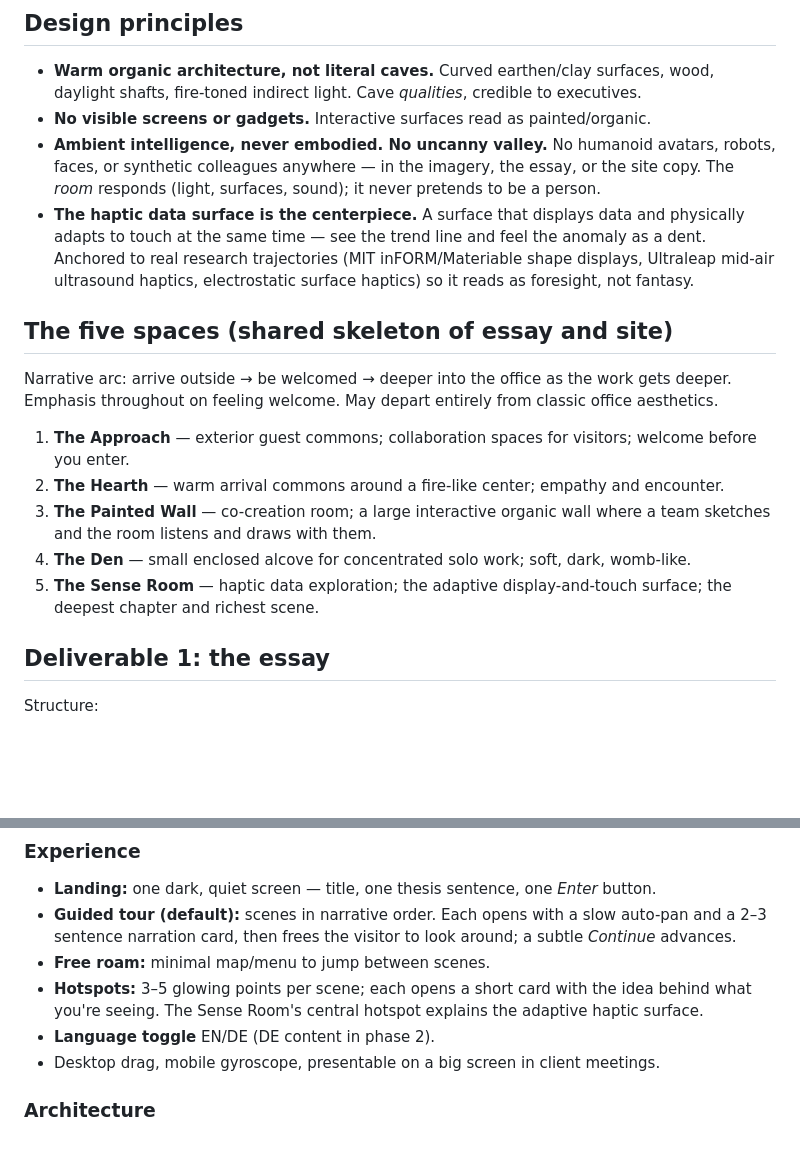
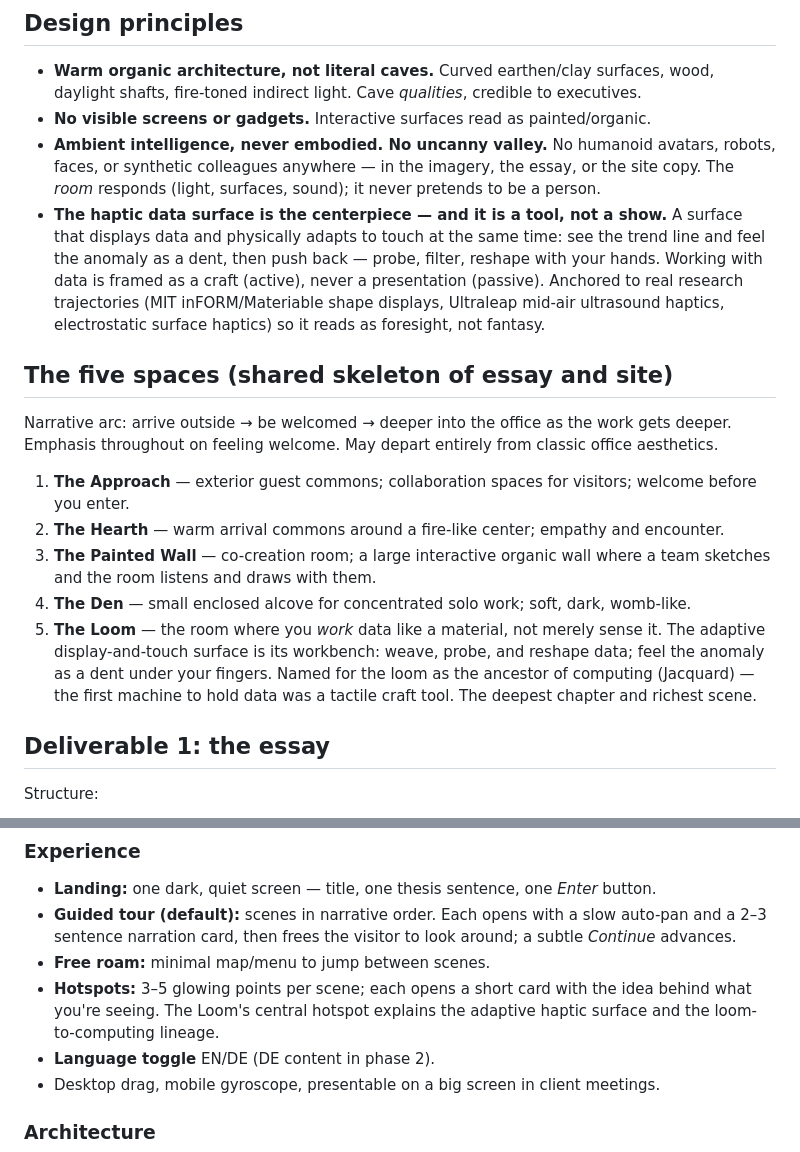
Before and after one commit to AlexHacksAround/FutureOfWork, a Markdown page: docs/plans/2026-07-05-office-of-the-future-design.md, 2 parts joined by grey strips. Drawn GitHub-style; blank space fills up the shorter version.

Commit message:
Reframe Sense Room as The Loom: working data as a craft, not sensing it
Co-Authored-By: Claude Fable 5 <noreply@anthropic.com>

```diff
--- a/docs/plans/2026-07-05-office-of-the-future-design.md
+++ b/docs/plans/2026-07-05-office-of-the-future-design.md
@@ -35,11 +35,14 @@ for desks and becomes a temple of interaction, creation, empathy, and deep focus
   robots, faces, or synthetic colleagues anywhere — in the imagery, the essay, or
   the site copy. The *room* responds (light, surfaces, sound); it never pretends
   to be a person.
-- **The haptic data surface is the centerpiece.** A surface that displays data and
-  physically adapts to touch at the same time — see the trend line and feel the
-  anomaly as a dent. Anchored to real research trajectories (MIT inFORM/Materiable
-  shape displays, Ultraleap mid-air ultrasound haptics, electrostatic surface
-  haptics) so it reads as foresight, not fantasy.
+- **The haptic data surface is the centerpiece — and it is a tool, not a show.**
+  A surface that displays data and physically adapts to touch at the same time:
+  see the trend line and feel the anomaly as a dent, then push back — probe,
+  filter, reshape with your hands. Working with data is framed as a craft
+  (active), never a presentation (passive). Anchored to real research
+  trajectories (MIT inFORM/Materiable shape displays, Ultraleap mid-air
+  ultrasound haptics, electrostatic surface haptics) so it reads as foresight,
+  not fantasy.
 
 ## The five spaces (shared skeleton of essay and site)
 
@@ -55,8 +58,12 @@ classic office aesthetics.
    a team sketches and the room listens and draws with them.
 4. **The Den** — small enclosed alcove for concentrated solo work; soft, dark,
    womb-like.
-5. **The Sense Room** — haptic data exploration; the adaptive display-and-touch
-   surface; the deepest chapter and richest scene.
+5. **The Loom** — the room where you *work* data like a material, not merely
+   sense it. The adaptive display-and-touch surface is its workbench: weave,
+   probe, and reshape data; feel the anomaly as a dent under your fingers.
+   Named for the loom as the ancestor of computing (Jacquard) — the first
+   machine to hold data was a tactile craft tool. The deepest chapter and
+   richest scene.
 
 ## Deliverable 1: the essay
 
@@ -89,8 +96,8 @@ ambient LLMs).
   around; a subtle *Continue* advances.
 - **Free roam:** minimal map/menu to jump between scenes.
 - **Hotspots:** 3–5 glowing points per scene; each opens a short card with the
-  idea behind what you're seeing. The Sense Room's central hotspot explains the
-  adaptive haptic surface.
+  idea behind what you're seeing. The Loom's central hotspot explains the
+  adaptive haptic surface and the loom-to-computing lineage.
 - **Language toggle** EN/DE (DE content in phase 2).
 - Desktop drag, mobile gyroscope, presentable on a big screen in client meetings.
 
```
